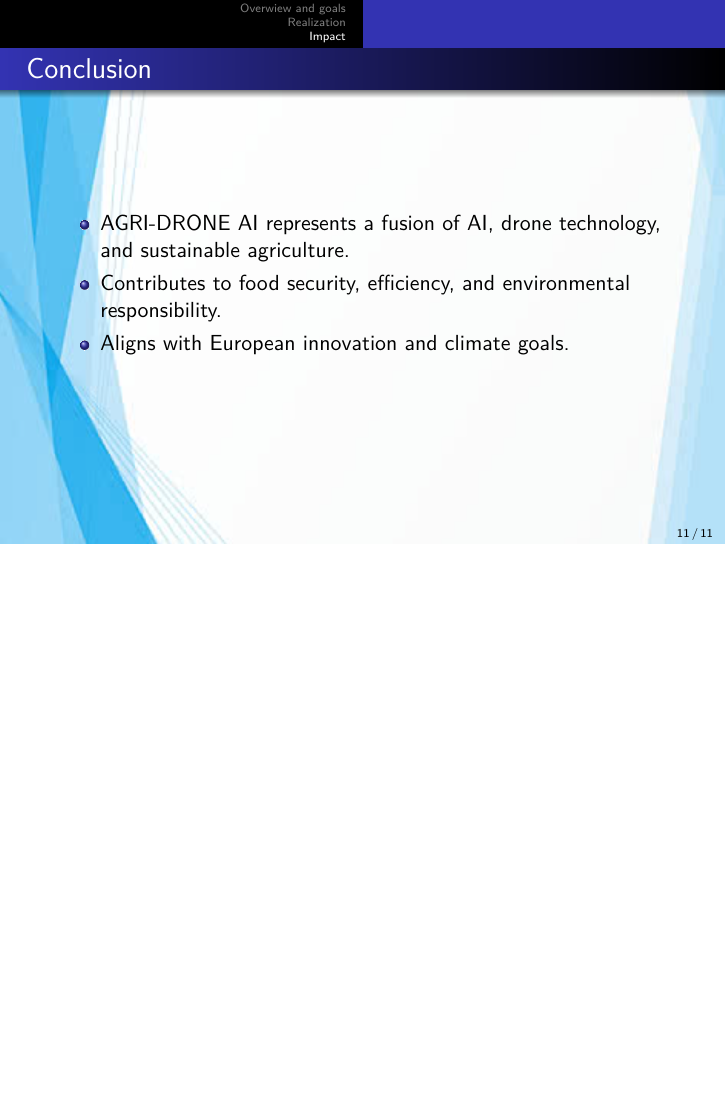
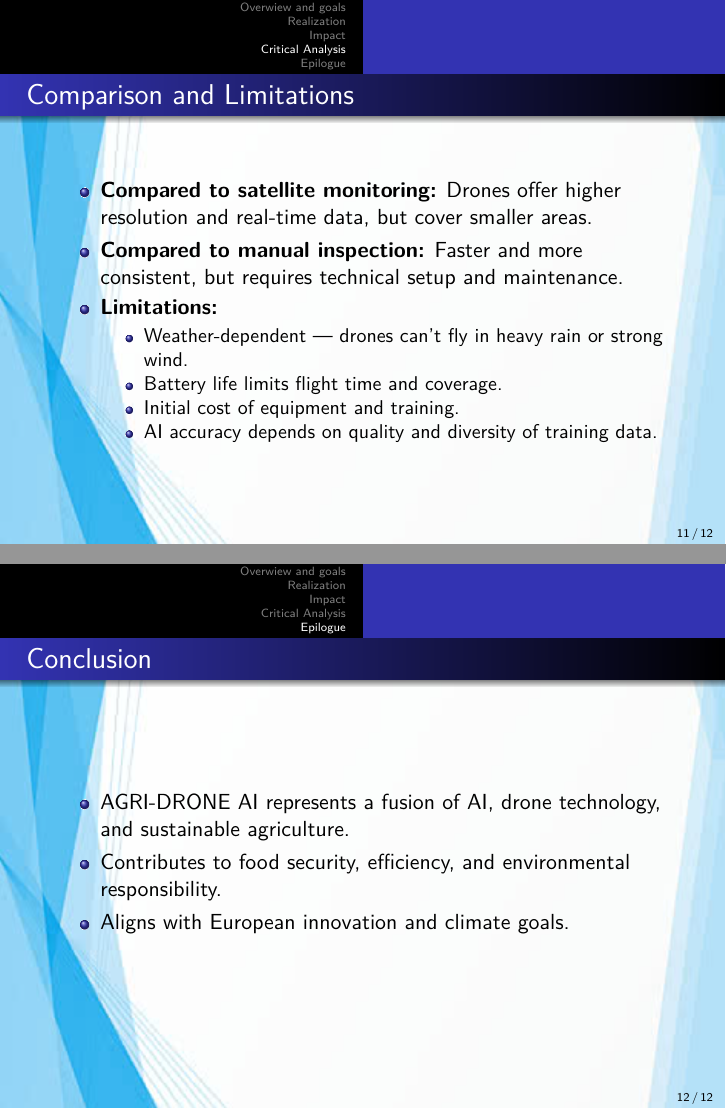
Before and after one commit to RubchevDmytro/MIP, LaTeX slides (Prezentation/prezentation.tex): page 11 of 11 before the commit and pages 11 and 12 of 12 after it, the two joined at a grey line, the shorter picture padded with empty space. Compiled offline with pdfLaTeX.

Commit message:
Update prezentation.tex
new slide and sections

```diff
--- a/Prezentation/prezentation.tex
+++ b/Prezentation/prezentation.tex
@@ -155,7 +155,23 @@ The project focuses on the development of a drone-based system for agricultural
 \end{itemize}
 \end{frame}
 
+\section{Critical Analysis}
+\begin{frame}[fragile=singleslide]\frametitle{Comparison and Limitations}
+\begin{itemize}
+  \item \textbf{Compared to satellite monitoring:} Drones offer higher resolution and real-time data, but cover smaller areas.
+  \item \textbf{Compared to manual inspection:} Faster and more consistent, but requires technical setup and maintenance.
+  \item \textbf{Limitations:}
+    \begin{itemize}
+      \item Weather-dependent — drones can't fly in heavy rain or strong wind.
+      \item Battery life limits flight time and coverage.
+      \item Initial cost of equipment and training.
+      \item AI accuracy depends on quality and diversity of training data.
+    \end{itemize}
+\end{itemize}
+\end{frame}
+
 % Summary
+\section{Epilogue}
 \begin{frame}[fragile=singleslide]\frametitle{Conclusion}
 \begin{itemize}
   \item AGRI-DRONE AI represents a fusion of AI, drone technology, and sustainable agriculture.
```
Also changed, not shown: Prezentation/prezentation.tex (4 more changed lines).
